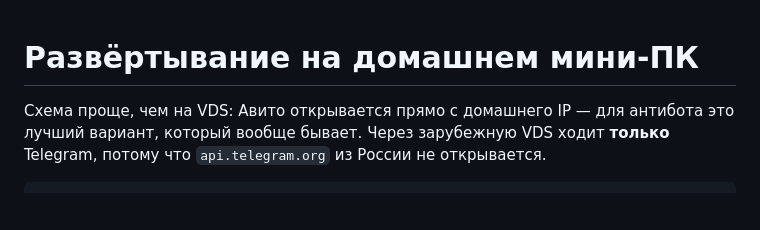
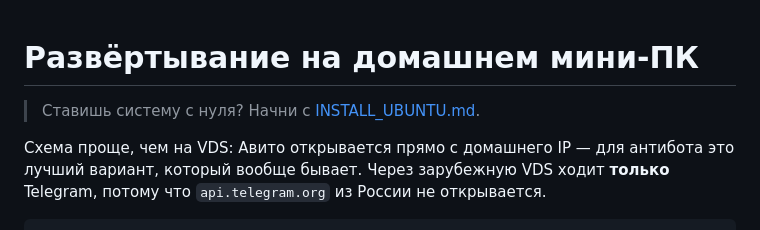
Before and after one commit to di20021213-lab/-, a Markdown page: deploy/minipc/README.md, the part around the change. Rendered like a GitHub page; blank space fills up the shorter version.

```diff
--- a/deploy/minipc/README.md
+++ b/deploy/minipc/README.md
@@ -1,4 +1,6 @@
 # Развёртывание на домашнем мини-ПК
+
+> Ставишь систему с нуля? Начни с [INSTALL_UBUNTU.md](INSTALL_UBUNTU.md).
 
 Схема проще, чем на VDS: Авито открывается прямо с домашнего IP — для антибота
 это лучший вариант, который вообще бывает. Через зарубежную VDS ходит **только**
```
Also changed, not shown: deploy/minipc/INSTALL_UBUNTU.md (added, +98 -0 lines).
